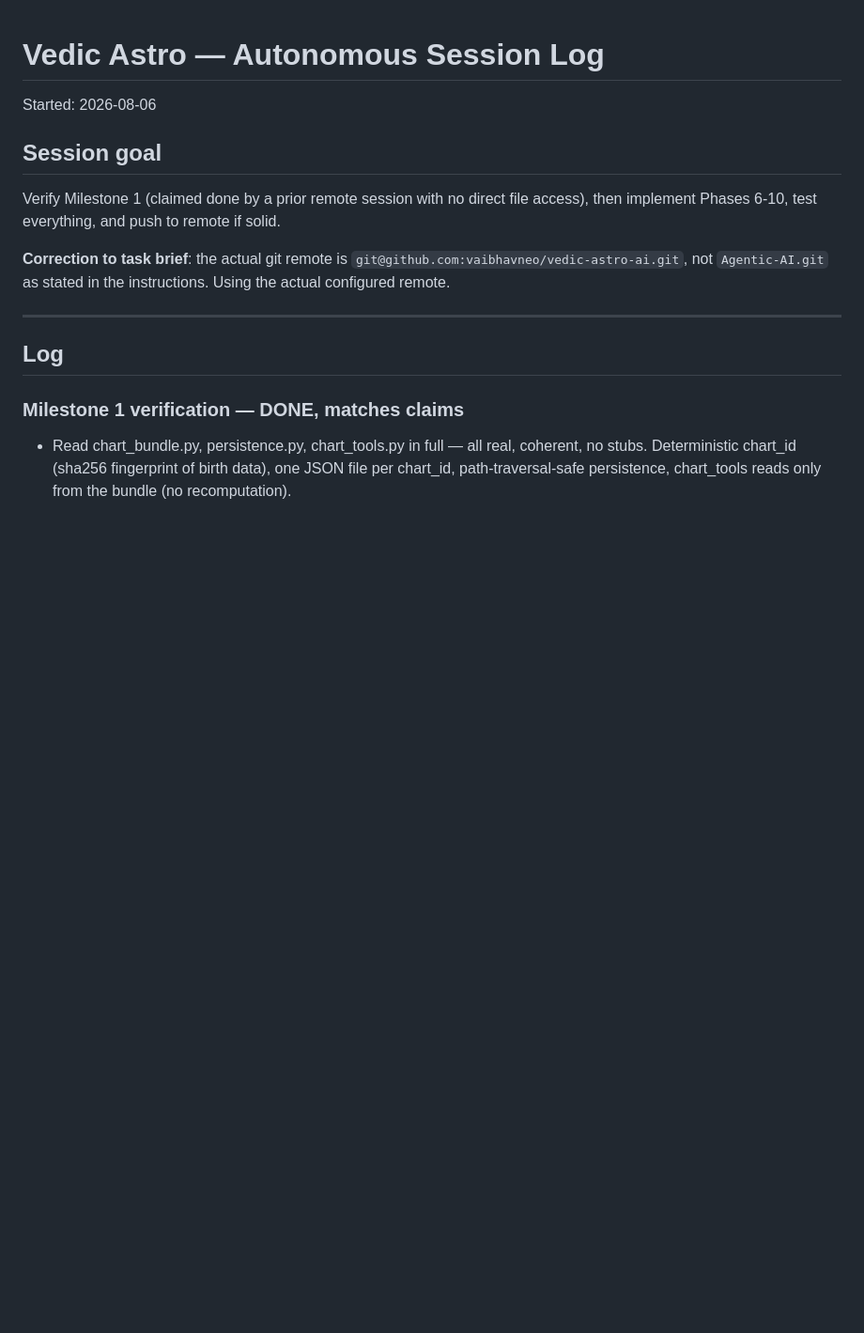
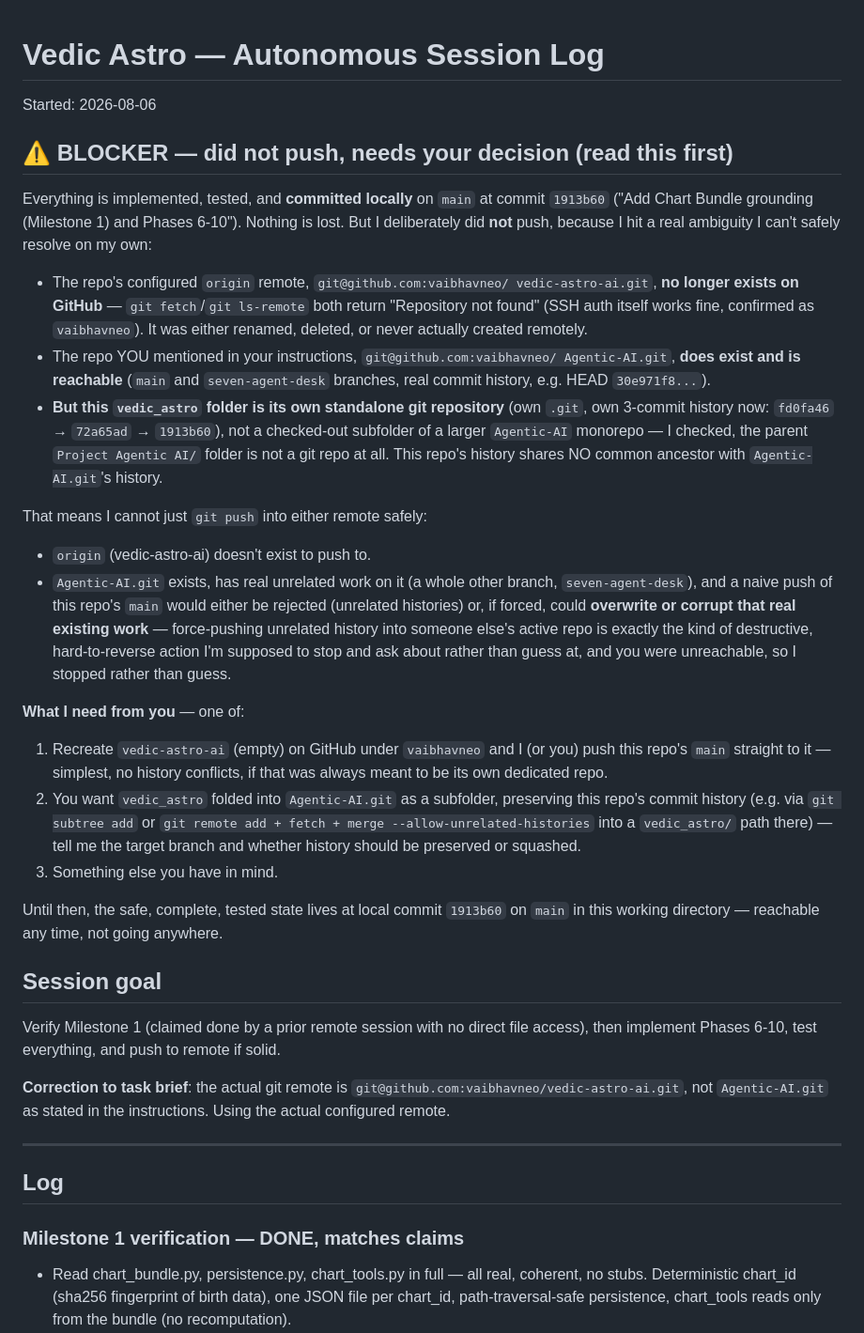
Before and after one commit to vaibhavneo/Agentic-AI, a Markdown page: PROGRESS_LOG.md, the part around the change. Shown at 94% size. Drawn GitHub-style; blank space fills up the shorter version.

Commit message:
Document git remote blocker in PROGRESS_LOG.md
origin (vedic-astro-ai.git) no longer exists on GitHub; the alternative
remote named in the task brief (Agentic-AI.git) exists but has unrelated
git history, so pushing was held pending a decision from the repo owner.

Co-Authored-By: Claude Sonnet 5 <noreply@anthropic.com>

```diff
--- a/PROGRESS_LOG.md
+++ b/PROGRESS_LOG.md
@@ -1,6 +1,52 @@
 # Vedic Astro — Autonomous Session Log
 
 Started: 2026-08-06
+
+## ⚠️ BLOCKER — did not push, needs your decision (read this first)
+
+Everything is implemented, tested, and **committed locally** on `main` at
+commit `1913b60` ("Add Chart Bundle grounding (Milestone 1) and Phases 6-10").
+Nothing is lost. But I deliberately did **not** push, because I hit a real
+ambiguity I can't safely resolve on my own:
+
+- The repo's configured `origin` remote, `git@github.com:vaibhavneo/
+  vedic-astro-ai.git`, **no longer exists on GitHub** — `git fetch`/`git
+  ls-remote` both return "Repository not found" (SSH auth itself works fine,
+  confirmed as `vaibhavneo`). It was either renamed, deleted, or never
+  actually created remotely.
+- The repo YOU mentioned in your instructions, `git@github.com:vaibhavneo/
+  Agentic-AI.git`, **does exist and is reachable** (`main` and
+  `seven-agent-desk` branches, real commit history, e.g. HEAD
+  `30e971f8...`).
+- **But this `vedic_astro` folder is its own standalone git repository**
+  (own `.git`, own 3-commit history now: `fd0fa46` → `72a65ad` → `1913b60`),
+  not a checked-out subfolder of a larger `Agentic-AI` monorepo — I checked,
+  the parent `Project Agentic AI/` folder is not a git repo at all. This
+  repo's history shares NO common ancestor with `Agentic-AI.git`'s history.
+
+That means I cannot just `git push` into either remote safely:
+- `origin` (vedic-astro-ai) doesn't exist to push to.
+- `Agentic-AI.git` exists, has real unrelated work on it (a whole other
+  branch, `seven-agent-desk`), and a naive push of this repo's `main` would
+  either be rejected (unrelated histories) or, if forced, could **overwrite
+  or corrupt that real existing work** — force-pushing unrelated history
+  into someone else's active repo is exactly the kind of destructive,
+  hard-to-reverse action I'm supposed to stop and ask about rather than
+  guess at, and you were unreachable, so I stopped rather than guess.
+
+**What I need from you** — one of:
+1. Recreate `vedic-astro-ai` (empty) on GitHub under `vaibhavneo` and I (or
+   you) push this repo's `main` straight to it — simplest, no history
+   conflicts, if that was always meant to be its own dedicated repo.
+2. You want `vedic_astro` folded into `Agentic-AI.git` as a subfolder,
+   preserving this repo's commit history (e.g. via `git subtree add` or
+   `git remote add + fetch + merge --allow-unrelated-histories` into a
+   `vedic_astro/` path there) — tell me the target branch and whether
+   history should be preserved or squashed.
+3. Something else you have in mind.
+
+Until then, the safe, complete, tested state lives at local commit `1913b60`
+on `main` in this working directory — reachable any time, not going anywhere.
 
 ## Session goal
 Verify Milestone 1 (claimed done by a prior remote session with no direct file
```
